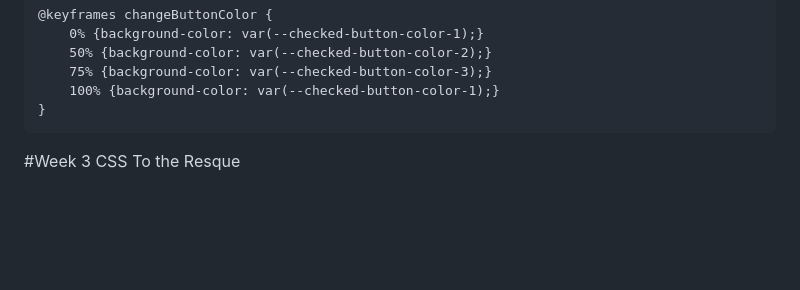
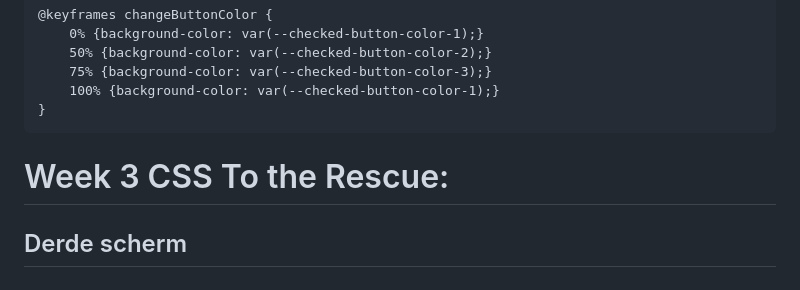
Before and after one commit to maxstrikkers/CSSToTheRescue, a Markdown page: README.md, the part around the change. GitHub-like rendering; blank space fills up the shorter version.

````diff
--- a/README.md
+++ b/README.md
@@ -159,4 +159,5 @@ Ik heb ook een animatie gemaakt die word toegepast en die loopt door een aantal
 }
 ```
 
-#Week 3 CSS To the Resque
+# Week 3 CSS To the Rescue:
+## Derde scherm
````
